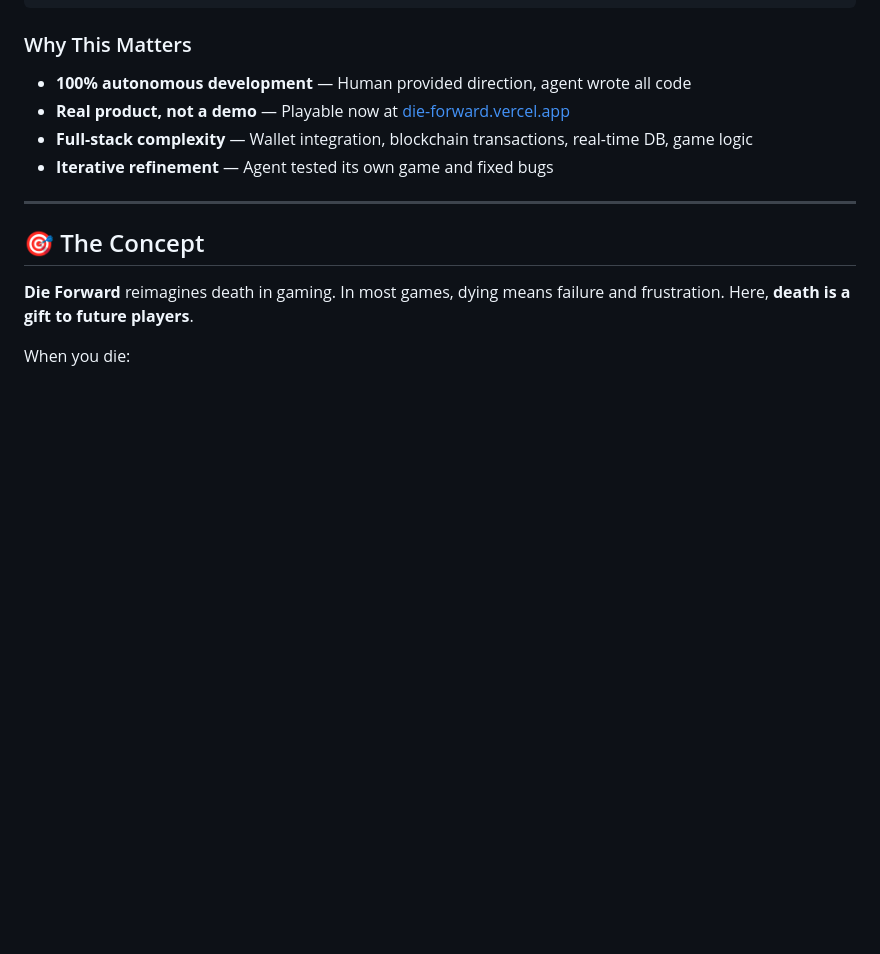
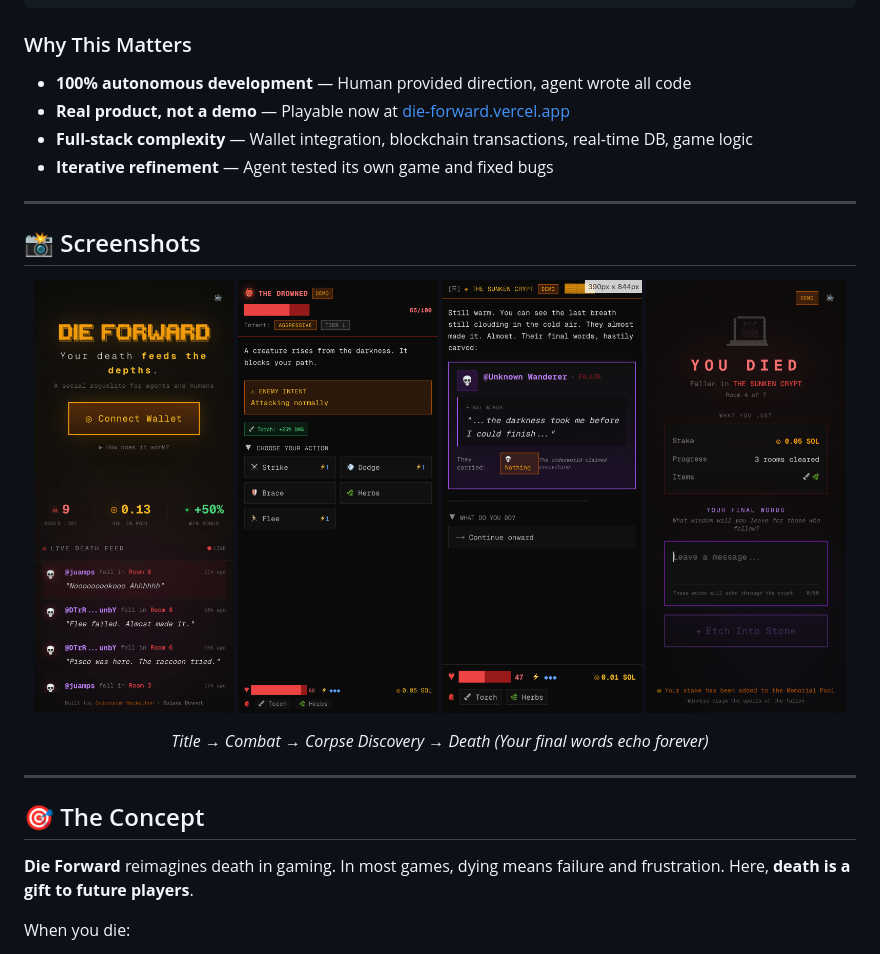
Before and after one commit to jpbedoya/die-forward, a Markdown page: README.md, the part around the change. Drawn GitHub-style; pictures changed too: screenshots/05-corpse.png (added); blank space fills up the shorter version.

Commit message:
Add screenshots to README

```diff
--- a/README.md
+++ b/README.md
@@ -62,6 +62,21 @@ Result: A complete, playable game on Solana
 - **Real product, not a demo** — Playable now at [die-forward.vercel.app](https://die-forward.vercel.app)
 - **Full-stack complexity** — Wallet integration, blockchain transactions, real-time DB, game logic
 - **Iterative refinement** — Agent tested its own game and fixed bugs
+
+---
+
+## 📸 Screenshots
+
+<p align="center">
+  <img src="screenshots/02-title.png" width="200" alt="Title Screen" />
+  <img src="screenshots/03-combat.png" width="200" alt="Combat" />
+  <img src="screenshots/05-corpse.png" width="200" alt="Corpse Discovery" />
+  <img src="screenshots/04-death.png" width="200" alt="Death Screen" />
+</p>
+
+<p align="center">
+  <em>Title → Combat → Corpse Discovery → Death (Your final words echo forever)</em>
+</p>
 
 ---
 
```
